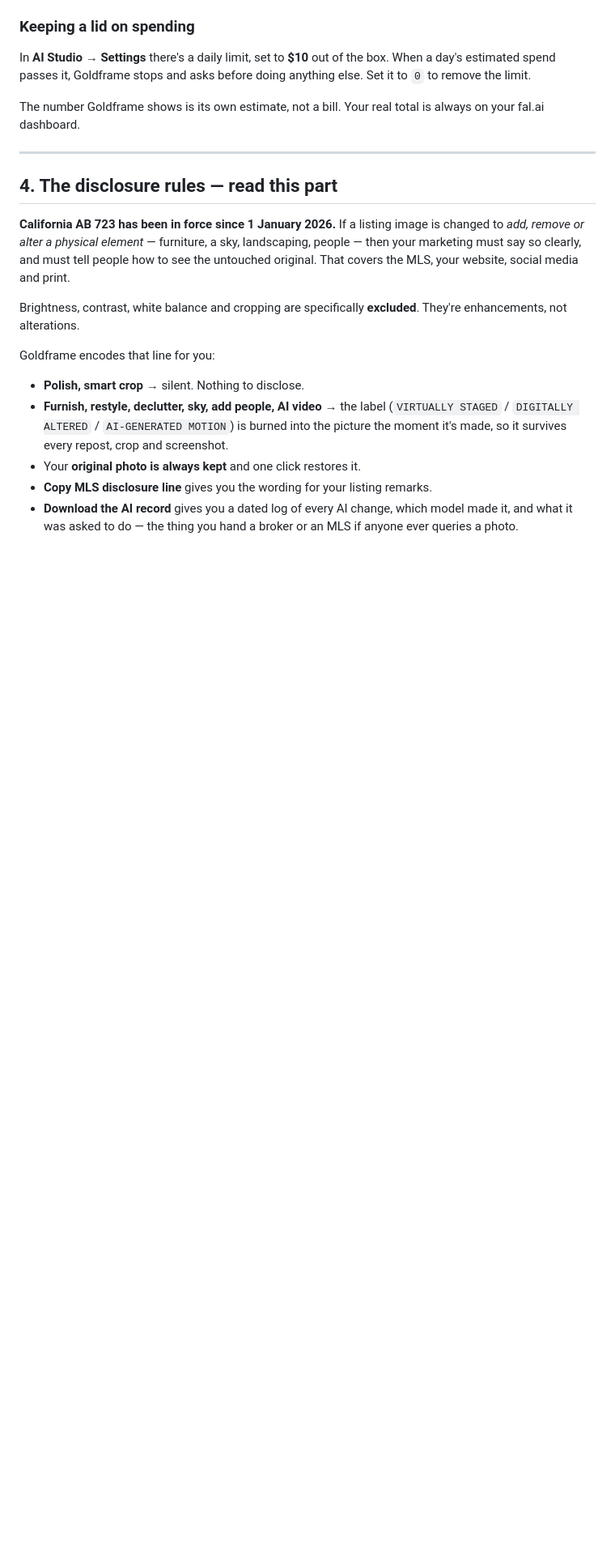
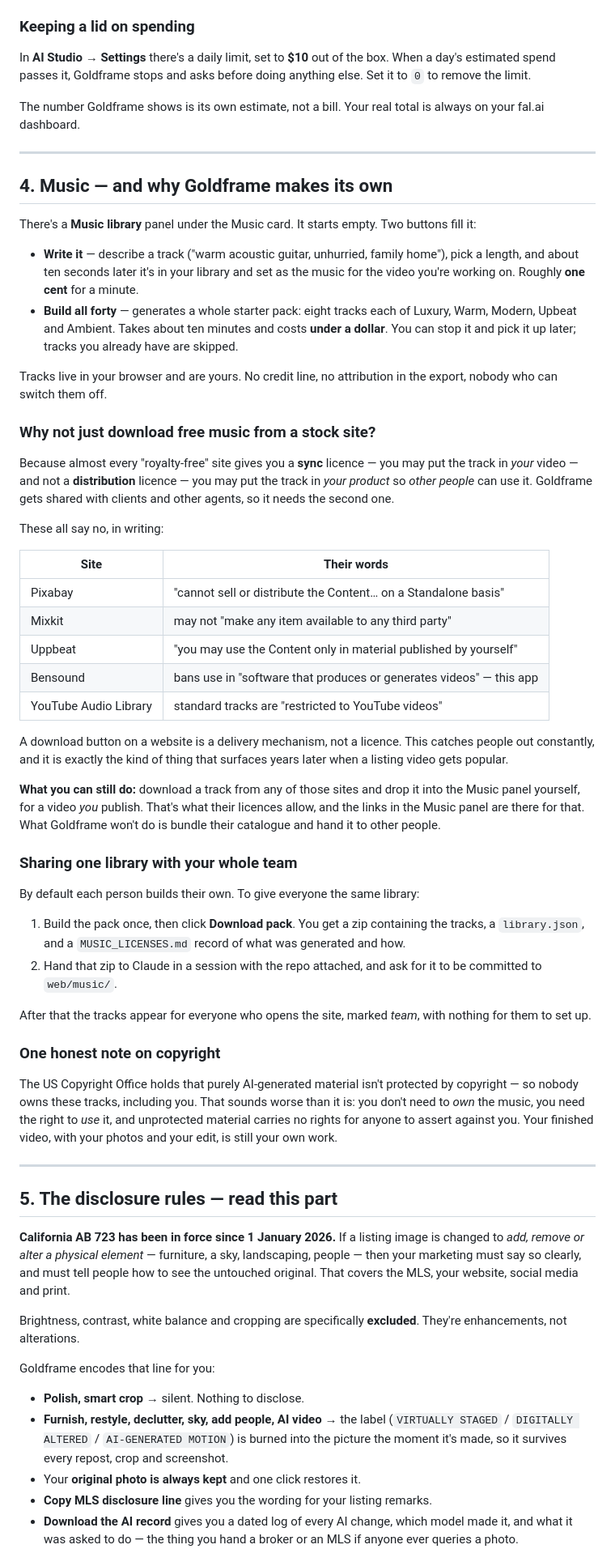
Before and after one commit to sarabeyersdorf-dot/video, a Markdown page: docs/ai-setup.md, the part around one of its changes. Shown at 81% size. Rendered like a GitHub page; blank space fills up the shorter version.

Commit message:
Document the music library and why it is generated

```diff
--- a/docs/ai-setup.md
+++ b/docs/ai-setup.md
@@ -111,7 +111,73 @@ always on your fal.ai dashboard.
 
 ---
 
-## 4. The disclosure rules — read this part
+## 4. Music — and why Goldframe makes its own
+
+There's a **Music library** panel under the Music card. It starts empty. Two
+buttons fill it:
+
+- **Write it** — describe a track ("warm acoustic guitar, unhurried, family
+  home"), pick a length, and about ten seconds later it's in your library and
+  set as the music for the video you're working on. Roughly **one cent** for a
+  minute.
+- **Build all forty** — generates a whole starter pack: eight tracks each of
+  Luxury, Warm, Modern, Upbeat and Ambient. Takes about ten minutes and costs
+  **under a dollar**. You can stop it and pick it up later; tracks you already
+  have are skipped.
+
+Tracks live in your browser and are yours. No credit line, no attribution in the
+export, nobody who can switch them off.
+
+### Why not just download free music from a stock site?
+
+Because almost every "royalty-free" site gives you a **sync** licence — you may
+put the track in *your* video — and not a **distribution** licence — you may put
+the track in *your product* so *other people* can use it. Goldframe gets shared
+with clients and other agents, so it needs the second one.
+
+These all say no, in writing:
+
+| Site | Their words |
+| --- | --- |
+| Pixabay | "cannot sell or distribute the Content… on a Standalone basis" |
+| Mixkit | may not "make any item available to any third party" |
+| Uppbeat | "you may use the Content only in material published by yourself" |
+| Bensound | bans use in "software that produces or generates videos" — this app |
+| YouTube Audio Library | standard tracks are "restricted to YouTube videos" |
+
+A download button on a website is a delivery mechanism, not a licence. This
+catches people out constantly, and it is exactly the kind of thing that surfaces
+years later when a listing video gets popular.
+
+**What you can still do:** download a track from any of those sites and drop it
+into the Music panel yourself, for a video *you* publish. That's what their
+licences allow, and the links in the Music panel are there for that. What
+Goldframe won't do is bundle their catalogue and hand it to other people.
+
+### Sharing one library with your whole team
+
+By default each person builds their own. To give everyone the same library:
+
+1. Build the pack once, then click **Download pack**. You get a zip containing
+   the tracks, a `library.json`, and a `MUSIC_LICENSES.md` record of what was
+   generated and how.
+2. Hand that zip to Claude in a session with the repo attached, and ask for it to
+   be committed to `web/music/`.
+
+After that the tracks appear for everyone who opens the site, marked *team*, with
+nothing for them to set up.
+
+### One honest note on copyright
+
+The US Copyright Office holds that purely AI-generated material isn't protected
+by copyright — so nobody owns these tracks, including you. That sounds worse than
+it is: you don't need to *own* the music, you need the right to *use* it, and
+unprotected material carries no rights for anyone to assert against you. Your
+finished video, with your photos and your edit, is still your own work.
+
+---
+
+## 5. The disclosure rules — read this part
 
 **California AB 723 has been in force since 1 January 2026.** If a listing image
 is changed to *add, remove or alter a physical element* — furniture, a sky,
```
Also changed, not shown: other parts of docs/ai-setup.md (+5 -3 lines).
